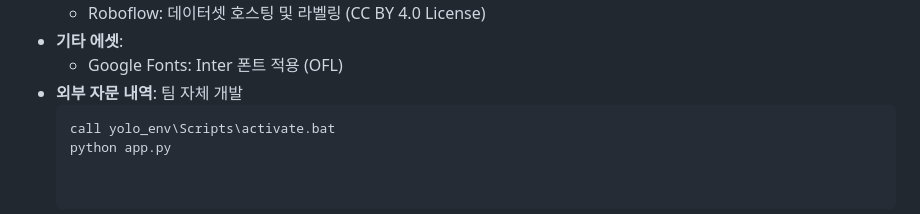
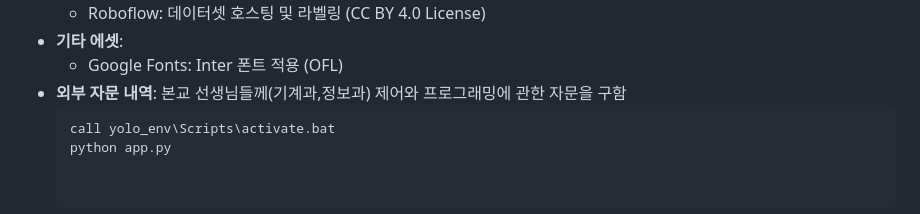
Before and after one commit to sgsgsg26/tooltorial, a Markdown page: README.md, the part around the change. Rendered like a GitHub page.

````diff
--- a/README.md
+++ b/README.md
@@ -59,7 +59,7 @@ YOLOv26 비전 AI와 아두이노 하드웨어 제어를 결합하여, **불량
   * Roboflow: 데이터셋 호스팅 및 라벨링 (CC BY 4.0 License)
 * **기타 에셋**:
   * Google Fonts: Inter 폰트 적용 (OFL)
-* **외부 자문 내역**: 팀 자체 개발
+* **외부 자문 내역**: 본교 선생님들께(기계과,정보과) 제어와 프로그래밍에 관한 자문을 구함
    ```bash
    call yolo_env\Scripts\activate.bat
    python app.py
````
